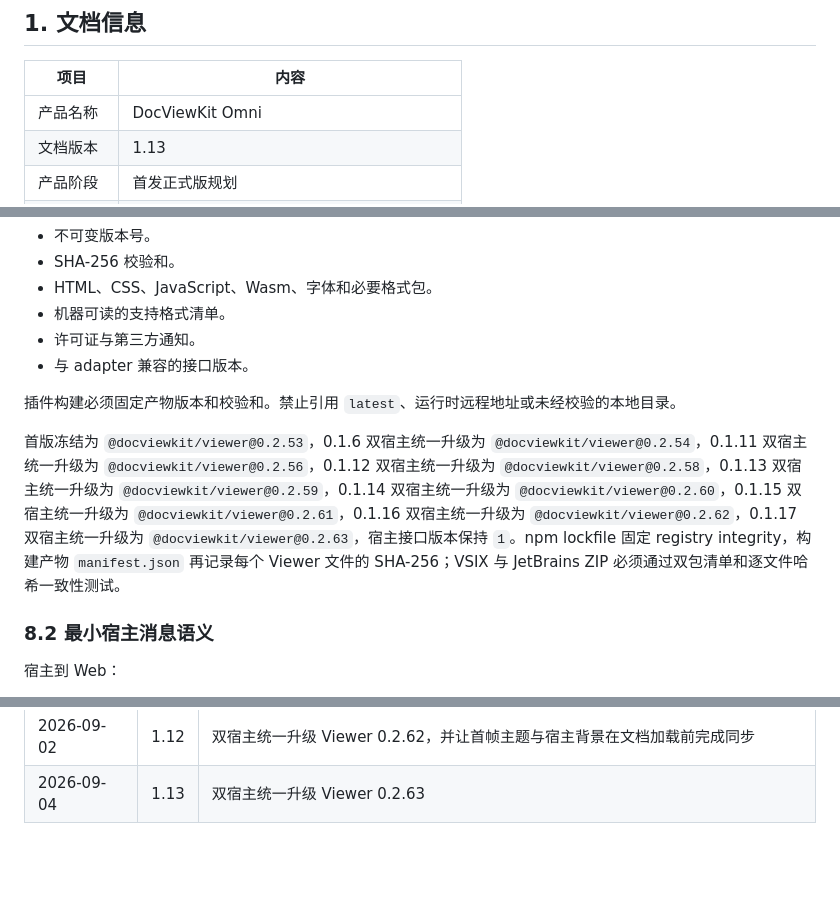
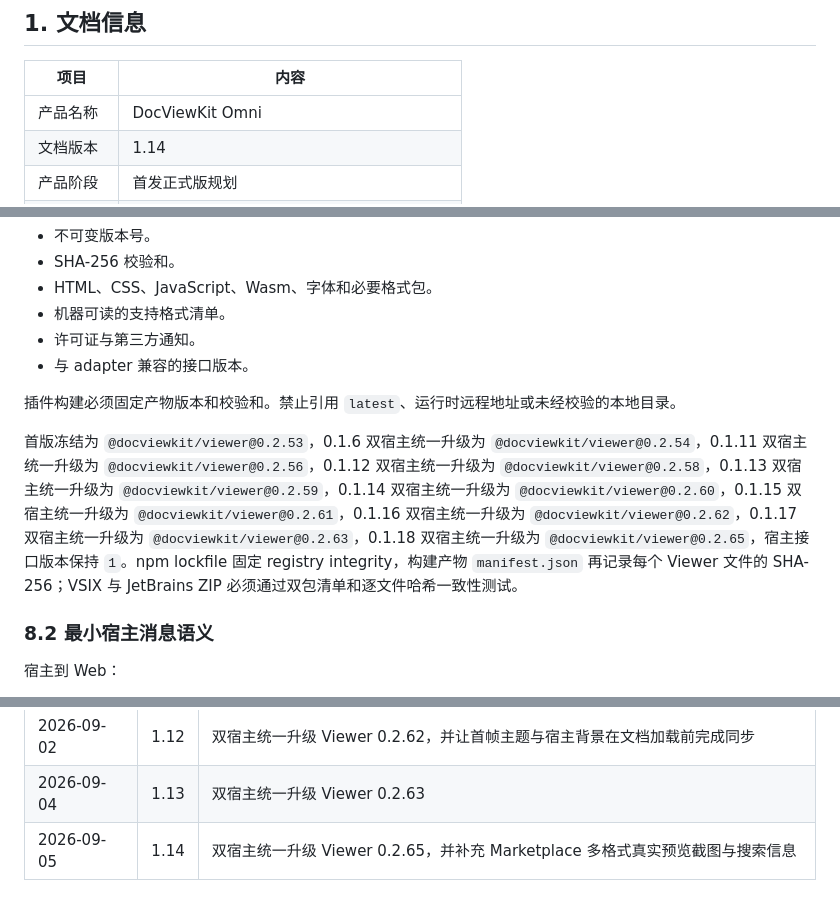
Before and after one commit to docviewkit/docviewkit-omni-ide, a Markdown page: PROJECT_SPEC.md, 3 parts joined by grey strips. Rendered like a GitHub page; blank space fills up the shorter version.

```diff
--- a/PROJECT_SPEC.md
+++ b/PROJECT_SPEC.md
@@ -5,5 +5,5 @@
 | 项目 | 内容 |
 | --- | --- |
 | 产品名称 | DocViewKit Omni |
-| 文档版本 | 1.13 |
+| 文档版本 | 1.14 |
 | 产品阶段 | 首发正式版规划 |
@@ -154,7 +154,7 @@ docviewkitOmniForIde/
 
 插件构建必须固定产物版本和校验和。禁止引用 `latest`、运行时远程地址或未经校验的本地目录。
 
-首版冻结为 `@docviewkit/viewer@0.2.53`，0.1.6 双宿主统一升级为 `@docviewkit/viewer@0.2.54`，0.1.11 双宿主统一升级为 `@docviewkit/viewer@0.2.56`，0.1.12 双宿主统一升级为 `@docviewkit/viewer@0.2.58`，0.1.13 双宿主统一升级为 `@docviewkit/viewer@0.2.59`，0.1.14 双宿主统一升级为 `@docviewkit/viewer@0.2.60`，0.1.15 双宿主统一升级为 `@docviewkit/viewer@0.2.61`，0.1.16 双宿主统一升级为 `@docviewkit/viewer@0.2.62`，0.1.17 双宿主统一升级为 `@docviewkit/viewer@0.2.63`，宿主接口版本保持 `1`。npm lockfile 固定 registry integrity，构建产物 `manifest.json` 再记录每个 Viewer 文件的 SHA-256；VSIX 与 JetBrains ZIP 必须通过双包清单和逐文件哈希一致性测试。
+首版冻结为 `@docviewkit/viewer@0.2.53`，0.1.6 双宿主统一升级为 `@docviewkit/viewer@0.2.54`，0.1.11 双宿主统一升级为 `@docviewkit/viewer@0.2.56`，0.1.12 双宿主统一升级为 `@docviewkit/viewer@0.2.58`，0.1.13 双宿主统一升级为 `@docviewkit/viewer@0.2.59`，0.1.14 双宿主统一升级为 `@docviewkit/viewer@0.2.60`，0.1.15 双宿主统一升级为 `@docviewkit/viewer@0.2.61`，0.1.16 双宿主统一升级为 `@docviewkit/viewer@0.2.62`，0.1.17 双宿主统一升级为 `@docviewkit/viewer@0.2.63`，0.1.18 双宿主统一升级为 `@docviewkit/viewer@0.2.65`，宿主接口版本保持 `1`。npm lockfile 固定 registry integrity，构建产物 `manifest.json` 再记录每个 Viewer 文件的 SHA-256；VSIX 与 JetBrains ZIP 必须通过双包清单和逐文件哈希一致性测试。
 
 ### 8.2 最小宿主消息语义
 
@@ -385,3 +385,4 @@ Web 到宿主：
 | 2026-09-01 | 1.11 | 双宿主统一升级 Viewer 0.2.61，并使用 IntelliJ Platform 流式资源处理器 |
 | 2026-09-02 | 1.12 | 双宿主统一升级 Viewer 0.2.62，并让首帧主题与宿主背景在文档加载前完成同步 |
 | 2026-09-04 | 1.13 | 双宿主统一升级 Viewer 0.2.63 |
+| 2026-09-05 | 1.14 | 双宿主统一升级 Viewer 0.2.65，并补充 Marketplace 多格式真实预览截图与搜索信息 |
```
Also changed, not shown: other parts of PROJECT_SPEC.md (+2 -2 lines), README.md (+2 -2 lines), vscode/README.md (+16 -5 lines), vscode/assets/marketplace-docx.png (added), vscode/assets/marketplace-pptx.png (added), vscode/assets/marketplace-preview.png (added), vscode/assets/marketplace-xlsx.png (added), 7 other files.
